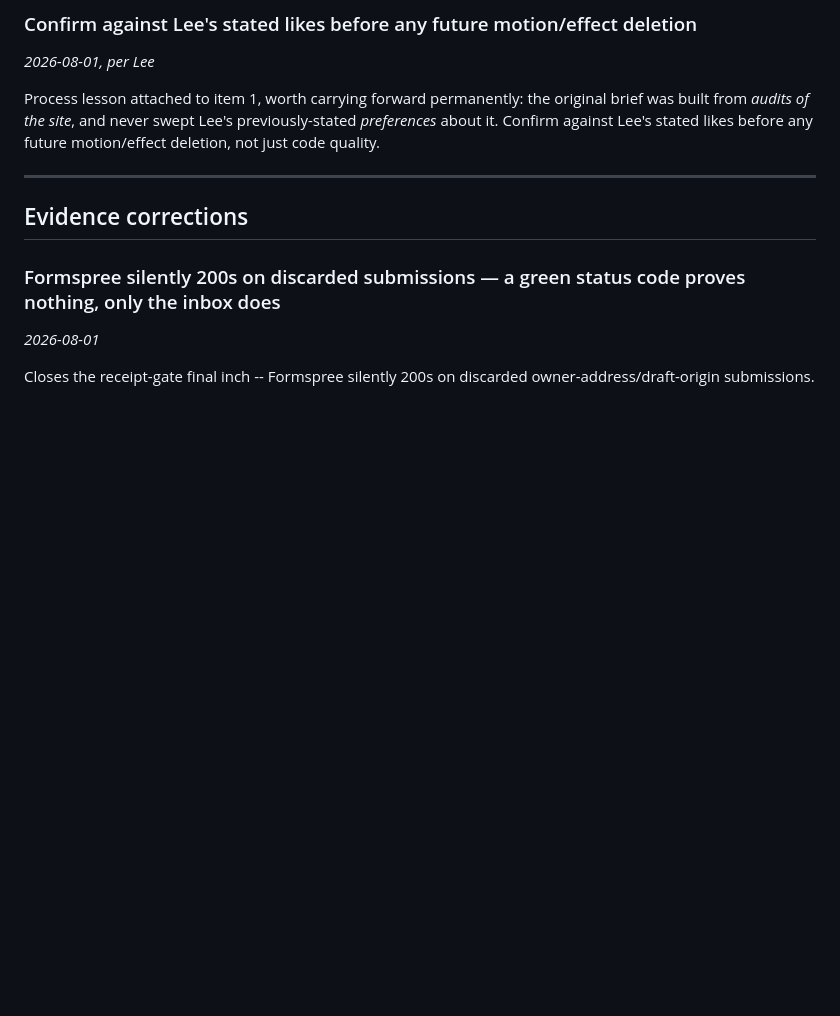
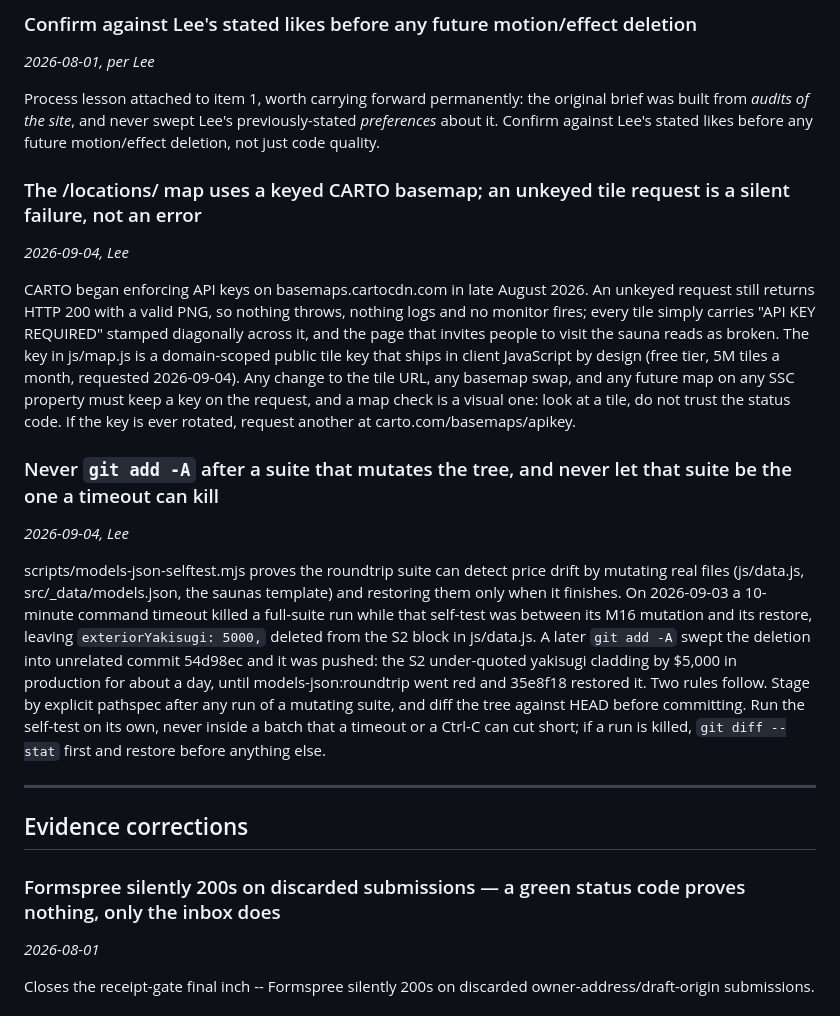
Before and after one commit to secretsaunacompany-ui/ssc-website, a Markdown page: .claude/DECISIONS.md, the part around one of its changes. Rendered like a GitHub page; blank space fills up the shorter version.

```diff
--- a/.claude/DECISIONS.md
+++ b/.claude/DECISIONS.md
@@ -81,6 +96,16 @@ This site suppresses the generic listener and sends its own event, but the track
 
 Process lesson attached to item 1, worth carrying forward permanently: the original brief was built from *audits of the site*, and never swept Lee's previously-stated *preferences* about it. Confirm against Lee's stated likes before any future motion/effect deletion, not just code quality.
 
+### The /locations/ map uses a keyed CARTO basemap; an unkeyed tile request is a silent failure, not an error
+*2026-09-04, Lee*
+
+CARTO began enforcing API keys on basemaps.cartocdn.com in late August 2026. An unkeyed request still returns HTTP 200 with a valid PNG, so nothing throws, nothing logs and no monitor fires; every tile simply carries "API KEY REQUIRED" stamped diagonally across it, and the page that invites people to visit the sauna reads as broken. The key in js/map.js is a domain-scoped public tile key that ships in client JavaScript by design (free tier, 5M tiles a month, requested 2026-09-04). Any change to the tile URL, any basemap swap, and any future map on any SSC property must keep a key on the request, and a map check is a visual one: look at a tile, do not trust the status code. If the key is ever rotated, request another at carto.com/basemaps/apikey.
+
+### Never `git add -A` after a suite that mutates the tree, and never let that suite be the one a timeout can kill
+*2026-09-04, Lee*
+
+scripts/models-json-selftest.mjs proves the roundtrip suite can detect price drift by mutating real files (js/data.js, src/_data/models.json, the saunas template) and restoring them only when it finishes. On 2026-09-03 a 10-minute command timeout killed a full-suite run while that self-test was between its M16 mutation and its restore, leaving `exteriorYakisugi: 5000,` deleted from the S2 block in js/data.js. A later `git add -A` swept the deletion into unrelated commit 54d98ec and it was pushed: the S2 under-quoted yakisugi cladding by $5,000 in production for about a day, until models-json:roundtrip went red and 35e8f18 restored it. Two rules follow. Stage by explicit pathspec after any run of a mutating suite, and diff the tree against HEAD before committing. Run the self-test on its own, never inside a batch that a timeout or a Ctrl-C can cut short; if a run is killed, `git diff --stat` first and restore before anything else.
+
 ---
 
 ## Evidence corrections
```
Also changed, not shown: other parts of .claude/DECISIONS.md (+15 -0 lines), .claude/handoff.md (+5 -1 lines).
